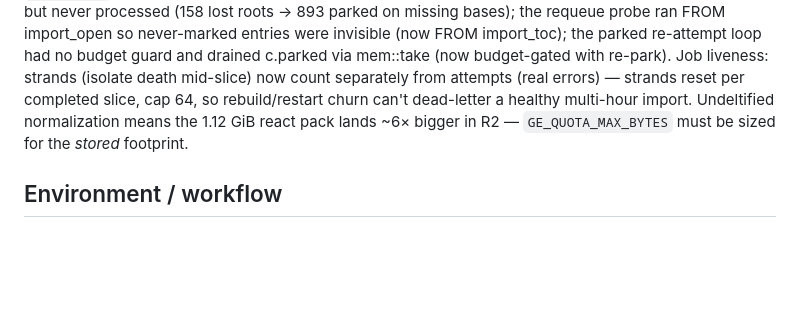
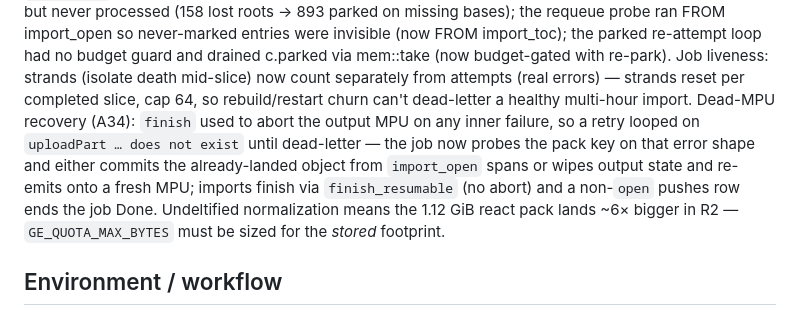
Before and after one commit to idl3/git-edge, a Markdown page: HANDOFF.md, the part around the change. Rendered like a GitHub page; blank space fills up the shorter version.

```diff
--- a/HANDOFF.md
+++ b/HANDOFF.md
@@ -128,8 +128,15 @@ drained c.parked via mem::take (now budget-gated with re-park). Job
 liveness: strands (isolate death mid-slice) now count separately from
 attempts (real errors) — strands reset per completed slice, cap 64, so
 rebuild/restart churn can't dead-letter a healthy multi-hour import.
-Undeltified normalization means the 1.12 GiB react pack lands ~6× bigger
-in R2 — `GE_QUOTA_MAX_BYTES` must be sized for the *stored* footprint.
+Dead-MPU recovery (A34): `finish` used to abort the output MPU on any
+inner failure, so a retry looped on `uploadPart … does not exist` until
+dead-letter — the job now probes the pack key on that error shape and
+either commits the already-landed object from `import_open` spans or
+wipes output state and re-emits onto a fresh MPU; imports finish via
+`finish_resumable` (no abort) and a non-`open` pushes row ends the job
+Done. Undeltified normalization means the 1.12 GiB react pack lands ~6×
+bigger in R2 — `GE_QUOTA_MAX_BYTES` must be sized for the *stored*
+footprint.
 
 ## Environment / workflow
 
```
Also changed, not shown: CONTRACTS.md (+21 -0 lines).
